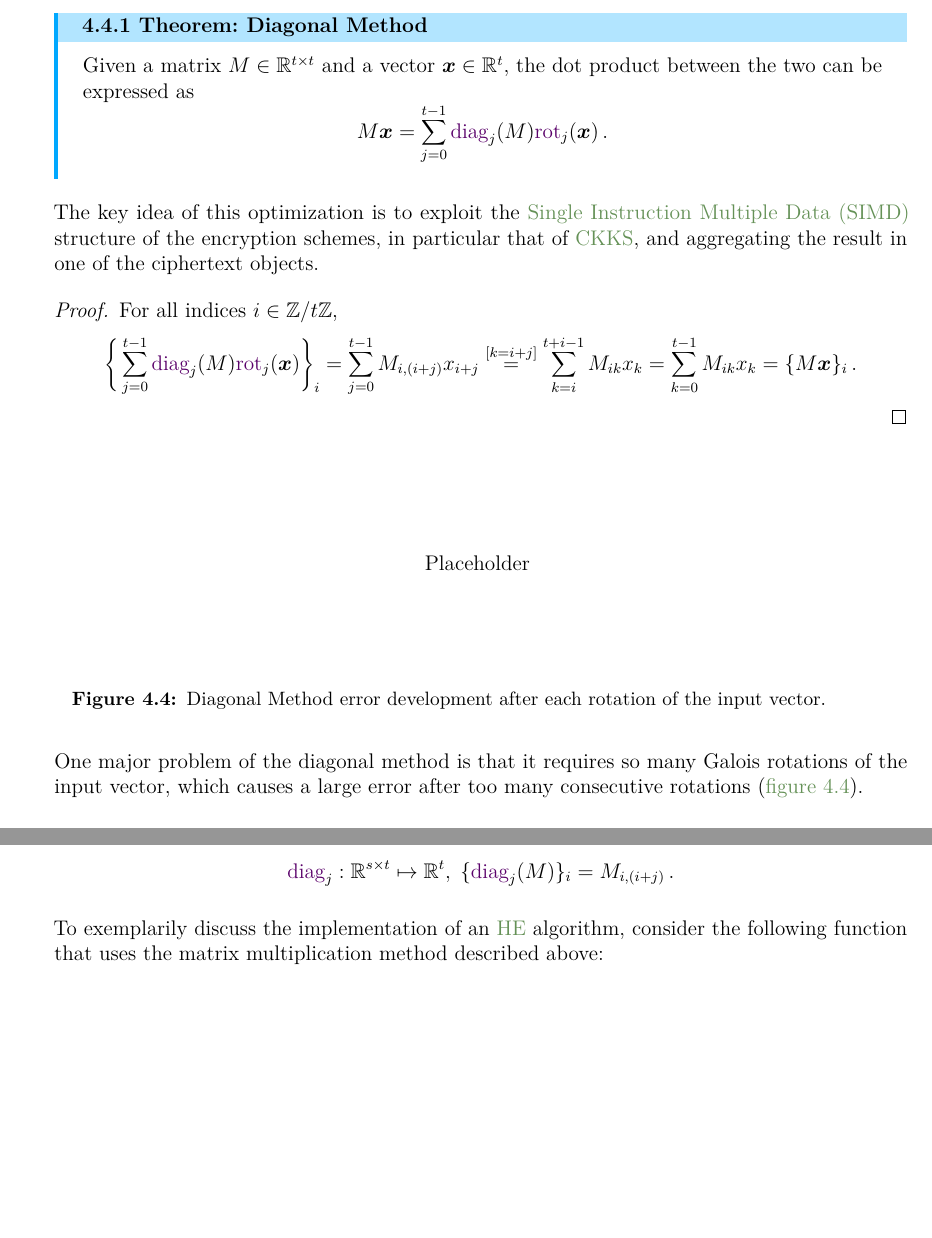
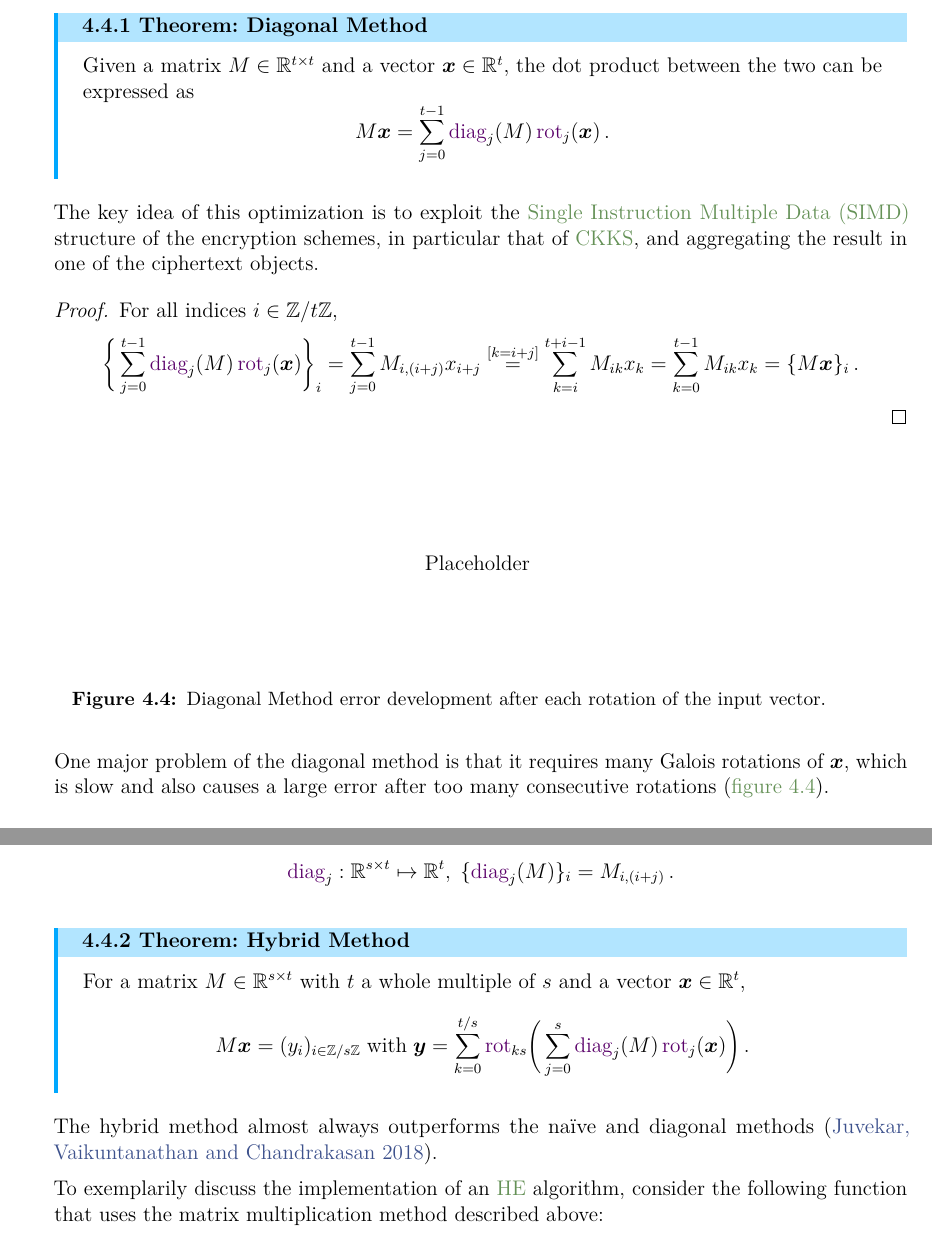
Before and after one commit to MrP01/BachelorsThesis, a LaTeX thesis (thesis/thesis.tex, which reads thesis/chapters/implementation.tex): two parts of pages 40 and 41 of 56, joined at a grey line, cut so that both start at the same text, the shorter picture padded with empty space. The pictures show the PDF file thesis/thesis.pdf that the author committed with the source.

Commit message:
Hybrid method description according to Gazelle

```diff
--- a/thesis/chapters/implementation.tex
+++ b/thesis/chapters/implementation.tex
@@ -150,7 +150,7 @@ The key idea of this optimization is to exploit the \gls{simd} structure of the
   \label{fig:rotation-error}
 \end{figure}
 
-One major problem of the diagonal method is that it requires so many Galois rotations of the input vector, which causes a large error after too many consecutive rotations (\cref{fig:rotation-error}).
+One major problem of the diagonal method is that it requires many Galois rotations of $\vec{x}$, which is slow and also causes a large error after too many consecutive rotations (\cref{fig:rotation-error}).
 
 \subsection{The Hybrid Method}
 \begin{figure}[H]
@@ -161,6 +161,13 @@ One major problem of the diagonal method is that it requires so many Galois rota
 To further extend the previous matrix multiplication method to solve the problem (cf. \cref{subsec:non-square-matrices}), it is first necessary to extend the definition of the $\diag$ operator to non-square matrices $M \in \R^{s \times t}$.
 For the following, extending the above definition:
 $$\diag_j: \R^{s \times t} \mapsto \R^t, \; \{\diag_j(M)\}_i = M_{i, (i+j)} \,.$$
+
+\begin{theorem}{Hybrid Method}{hybrid-method}
+  For a matrix $M \in \R^{s \times t}$ with $t$ a whole multiple of $s$ and a vector $\vec{x} \in \R^t$,
+  $$M \vec{x} = (y_i)_{i \in \Z/s\Z} \;\text{with}\; \vec{y} = \sum_{k=0}^{t / s} \rot_{ks}\bigg(\sum_{j=0}^s \diag_j(M) \, \rot_j(\vec{x})\bigg) \,.$$
+\end{theorem}
+
+The hybrid method almost always outperforms the na\"ive and diagonal methods \parencite{2018-gazelle}.
 
 To exemplarily discuss the implementation of an \gls{he} algorithm, consider the following function that uses the matrix multiplication method described above:
 \begin{minted}{cpp}
```
Also changed, not shown: thesis/thesis.pdf, thesis/chapters/implementation.tex (4 more changed lines).
